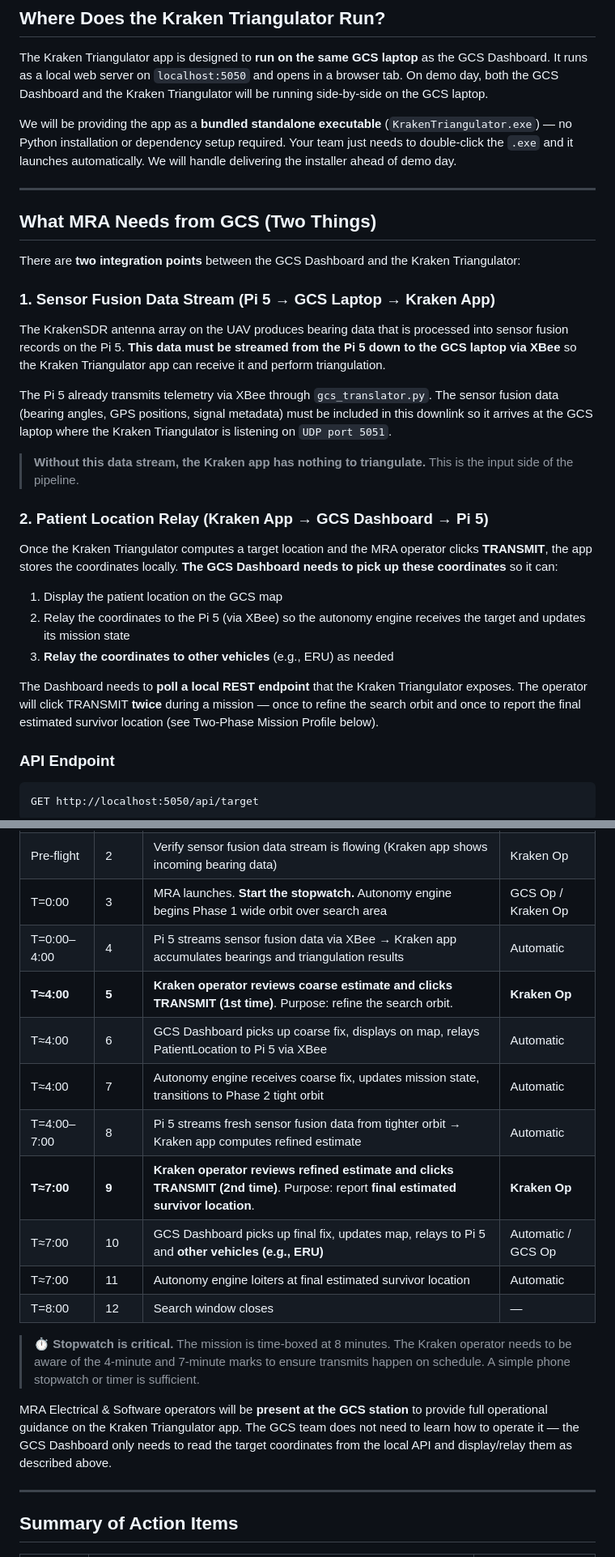
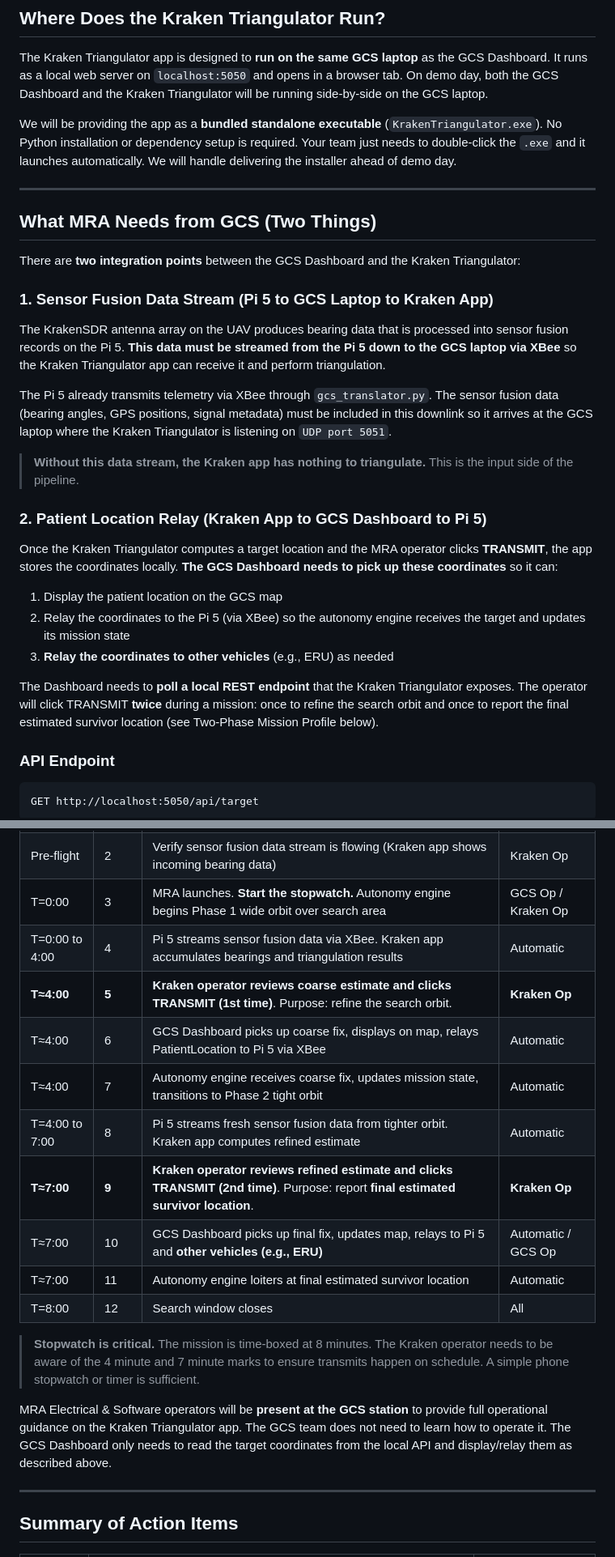
Before and after one commit to JanPastor/NGCP-Kraken-Triangulator-App, a Markdown page: docs/GCS-Integration-Briefing.md, 2 parts joined by grey strips. Shown at 81% size. GitHub-like rendering.

```diff
--- a/docs/GCS-Integration-Briefing.md
+++ b/docs/GCS-Integration-Briefing.md
@@ -21,7 +21,7 @@ This document describes the integration work needed so the GCS Dashboard can rec
 
 The Kraken Triangulator app is designed to **run on the same GCS laptop** as the GCS Dashboard. It runs as a local web server on `localhost:5050` and opens in a browser tab. On demo day, both the GCS Dashboard and the Kraken Triangulator will be running side-by-side on the GCS laptop.
 
-We will be providing the app as a **bundled standalone executable** (`KrakenTriangulator.exe`) — no Python installation or dependency setup required. Your team just needs to double-click the `.exe` and it launches automatically. We will handle delivering the installer ahead of demo day.
+We will be providing the app as a **bundled standalone executable** (`KrakenTriangulator.exe`). No Python installation or dependency setup is required. Your team just needs to double-click the `.exe` and it launches automatically. We will handle delivering the installer ahead of demo day.
 
 ---
 
@@ -29,7 +29,7 @@ We will be providing the app as a **bundled standalone executable** (`KrakenTria
 
 There are **two integration points** between the GCS Dashboard and the Kraken Triangulator:
 
-### 1. Sensor Fusion Data Stream (Pi 5 → GCS Laptop → Kraken App)
+### 1. Sensor Fusion Data Stream (Pi 5 to GCS Laptop to Kraken App)
 
 The KrakenSDR antenna array on the UAV produces bearing data that is processed into sensor fusion records on the Pi 5. **This data must be streamed from the Pi 5 down to the GCS laptop via XBee** so the Kraken Triangulator app can receive it and perform triangulation.
 
@@ -37,7 +37,7 @@ The Pi 5 already transmits telemetry via XBee through `gcs_translator.py`. The s
 
 > **Without this data stream, the Kraken app has nothing to triangulate.** This is the input side of the pipeline.
 
-### 2. Patient Location Relay (Kraken App → GCS Dashboard → Pi 5)
+### 2. Patient Location Relay (Kraken App to GCS Dashboard to Pi 5)
 
 Once the Kraken Triangulator computes a target location and the MRA operator clicks **TRANSMIT**, the app stores the coordinates locally. **The GCS Dashboard needs to pick up these coordinates** so it can:
 
@@ -45,7 +45,7 @@ Once the Kraken Triangulator computes a target location and the MRA operator cli
 2. Relay the coordinates to the Pi 5 (via XBee) so the autonomy engine receives the target and updates its mission state
 3. **Relay the coordinates to other vehicles** (e.g., ERU) as needed
 
-The Dashboard needs to **poll a local REST endpoint** that the Kraken Triangulator exposes. The operator will click TRANSMIT **twice** during a mission — once to refine the search orbit and once to report the final estimated survivor location (see Two-Phase Mission Profile below).
+The Dashboard needs to **poll a local REST endpoint** that the Kraken Triangulator exposes. The operator will click TRANSMIT **twice** during a mission: once to refine the search orbit and once to report the final estimated survivor location (see Two-Phase Mission Profile below).
 
 ### API Endpoint
 
@@ -258,19 +258,19 @@ On demo day, we envision **two operators working cooperatively** at the GCS stat
 | Pre-flight | 1 | Kraken operator launches `KrakenTriangulator.exe` and draws spatial filter over the defined search area | Kraken Op |
 | Pre-flight | 2 | Verify sensor fusion data stream is flowing (Kraken app shows incoming bearing data) | Kraken Op |
 | T=0:00 | 3 | MRA launches. **Start the stopwatch.** Autonomy engine begins Phase 1 wide orbit over search area | GCS Op / Kraken Op |
-| T=0:00–4:00 | 4 | Pi 5 streams sensor fusion data via XBee → Kraken app accumulates bearings and triangulation results | Automatic |
+| T=0:00 to 4:00 | 4 | Pi 5 streams sensor fusion data via XBee. Kraken app accumulates bearings and triangulation results | Automatic |
 | **T≈4:00** | **5** | **Kraken operator reviews coarse estimate and clicks TRANSMIT (1st time)**. Purpose: refine the search orbit. | **Kraken Op** |
 | T≈4:00 | 6 | GCS Dashboard picks up coarse fix, displays on map, relays PatientLocation to Pi 5 via XBee | Automatic |
 | T≈4:00 | 7 | Autonomy engine receives coarse fix, updates mission state, transitions to Phase 2 tight orbit | Automatic |
-| T=4:00–7:00 | 8 | Pi 5 streams fresh sensor fusion data from tighter orbit → Kraken app computes refined estimate | Automatic |
+| T=4:00 to 7:00 | 8 | Pi 5 streams fresh sensor fusion data from tighter orbit. Kraken app computes refined estimate | Automatic |
 | **T≈7:00** | **9** | **Kraken operator reviews refined estimate and clicks TRANSMIT (2nd time)**. Purpose: report **final estimated survivor location**. | **Kraken Op** |
 | T≈7:00 | 10 | GCS Dashboard picks up final fix, updates map, relays to Pi 5 and **other vehicles (e.g., ERU)** | Automatic / GCS Op |
 | T≈7:00 | 11 | Autonomy engine loiters at final estimated survivor location | Automatic |
-| T=8:00 | 12 | Search window closes | — |
+| T=8:00 | 12 | Search window closes | All |
 
-> ⏱️ **Stopwatch is critical.** The mission is time-boxed at 8 minutes. The Kraken operator needs to be aware of the 4-minute and 7-minute marks to ensure transmits happen on schedule. A simple phone stopwatch or timer is sufficient.
+> **Stopwatch is critical.** The mission is time-boxed at 8 minutes. The Kraken operator needs to be aware of the 4 minute and 7 minute marks to ensure transmits happen on schedule. A simple phone stopwatch or timer is sufficient.
 
-MRA Electrical & Software operators will be **present at the GCS station** to provide full operational guidance on the Kraken Triangulator app. The GCS team does not need to learn how to operate it — the GCS Dashboard only needs to read the target coordinates from the local API and display/relay them as described above.
+MRA Electrical & Software operators will be **present at the GCS station** to provide full operational guidance on the Kraken Triangulator app. The GCS team does not need to learn how to operate it. The GCS Dashboard only needs to read the target coordinates from the local API and display/relay them as described above.
 
 ---
 
```
Also changed, not shown: other parts of docs/GCS-Integration-Briefing.md (+14 -14 lines).
